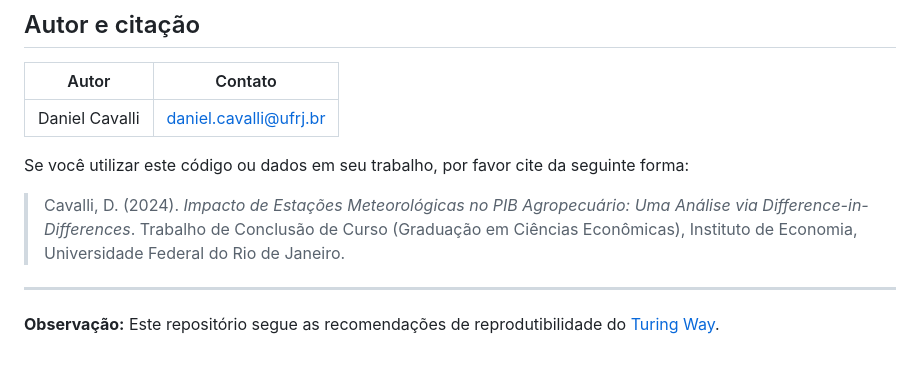
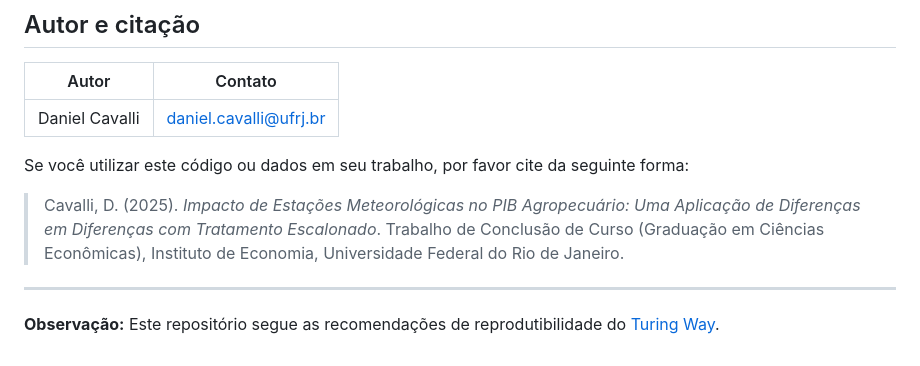
Before and after one commit to danielcavalli/tcc-ie-ufrj-2024, a Markdown page: README.md, the part around the change. Drawn GitHub-style.

Commit message:
Update citation year and title in README.md

```diff
--- a/README.md
+++ b/README.md
@@ -464,7 +464,7 @@ Para mais detalhes, consulte o arquivo [LICENSE](LICENSE) ou visite [GNU GPL v3.
 
 Se você utilizar este código ou dados em seu trabalho, por favor cite da seguinte forma:
 
-> Cavalli, D. (2024). *Impacto de Estações Meteorológicas no PIB Agropecuário: Uma Análise via Difference-in-Differences*. Trabalho de Conclusão de Curso (Graduação em Ciências Econômicas), Instituto de Economia, Universidade Federal do Rio de Janeiro.
+> Cavalli, D. (2025). *Impacto de Estações Meteorológicas no PIB Agropecuário: Uma Aplicação de Diferenças em Diferenças com Tratamento Escalonado*. Trabalho de Conclusão de Curso (Graduação em Ciências Econômicas), Instituto de Economia, Universidade Federal do Rio de Janeiro.
 
 ---
 
```
